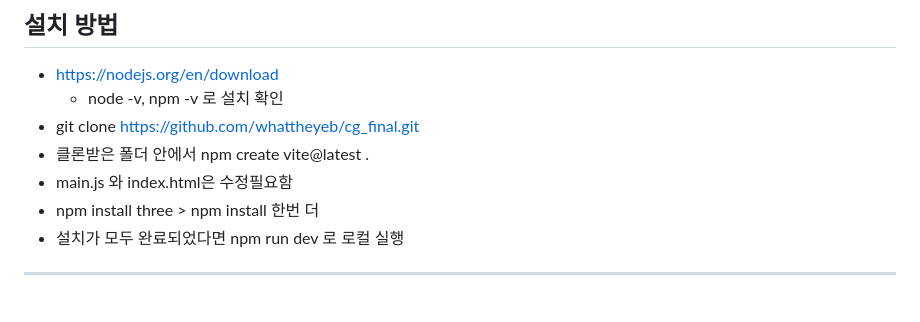
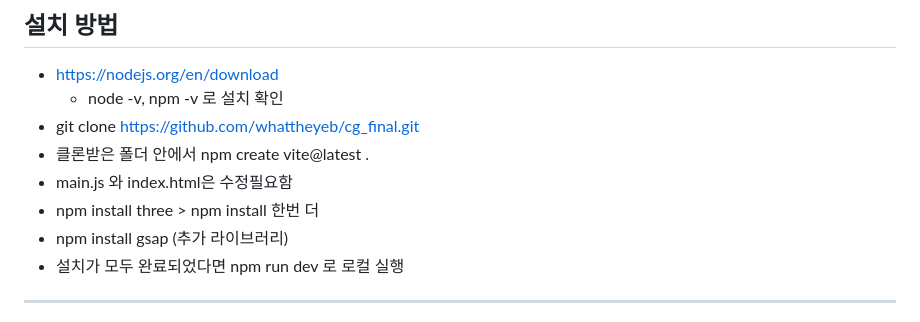
Before and after one commit to whattheyeb/cg_final, a Markdown page: README.md, the part around the change. GitHub-like rendering.

Commit message:
설치 설명 추가

```diff
--- a/README.md
+++ b/README.md
@@ -13,6 +13,7 @@
 - 클론받은 폴더 안에서 npm create vite@latest .
 - main.js 와 index.html은 수정필요함
 - npm install three > npm install 한번 더
+- npm install gsap (추가 라이브러리)
 - 설치가 모두 완료되었다면 npm run dev 로 로컬 실행
 
 ---
```
